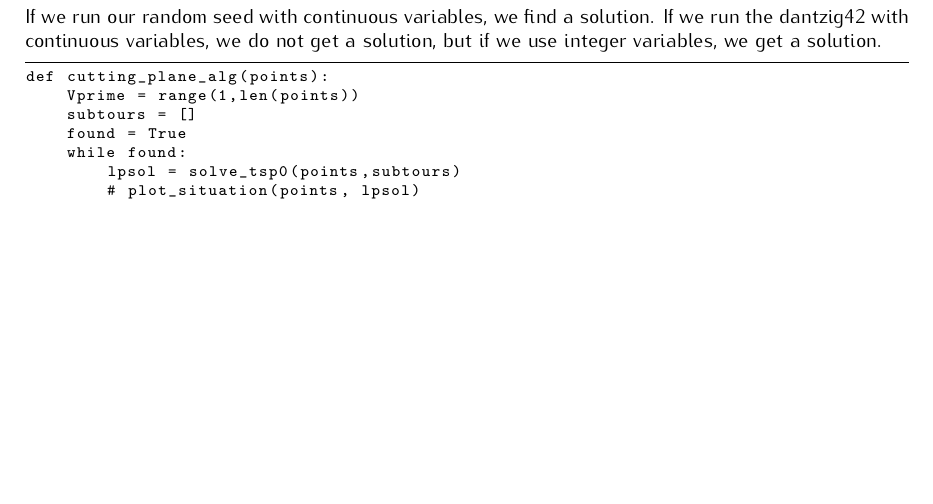
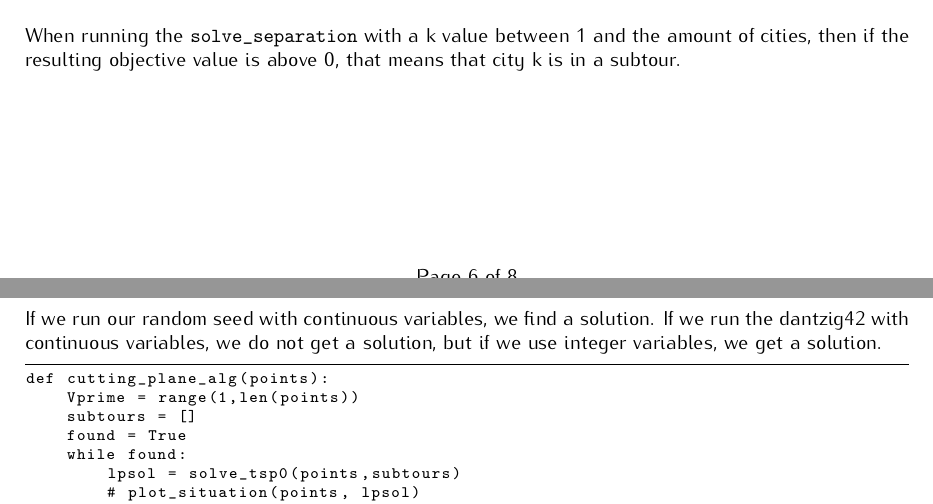
Before and after one commit to MGundersen/Assignment-1.2, a LaTeX document (answers.tex): part of page 7 of 8 before the commit and two parts of pages 6 and 7 of 8 after it, the two joined at a grey line, cut at the place of the change, the shorter picture padded with empty space. Compiled offline with pdfLaTeX.

Commit message:
Text added to task 5

```diff
--- a/answers.tex
+++ b/answers.tex
@@ -303,6 +303,8 @@ def solve_separation(points, x_star, k):
         exit(0)
 \end{lstlisting}
 
+When running the $\texttt{solve\_separation}$ with a k value between 1 and the amount of cities, then if the resulting objective value is above 0, that means that city k is in a subtour.
+
 
 \newpage
 \section*{Task 6}
```
